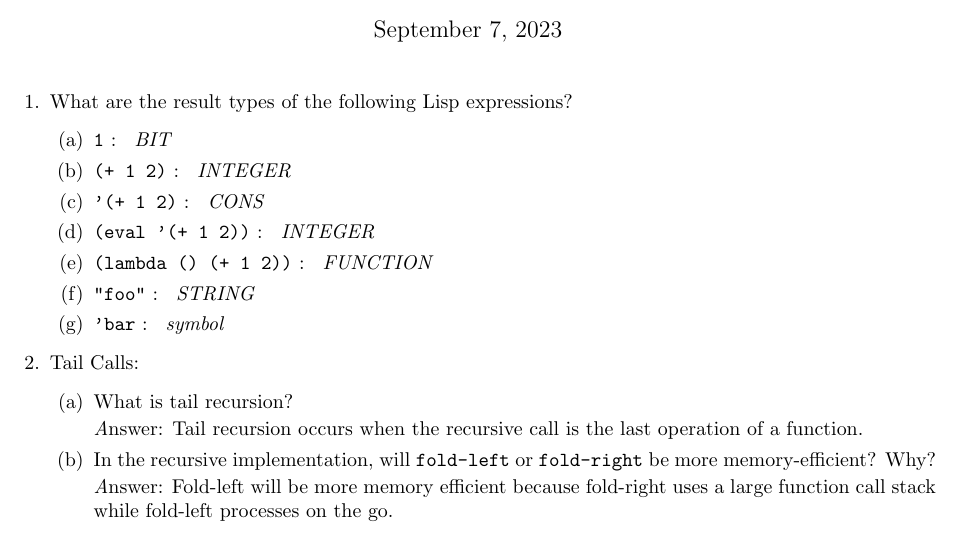
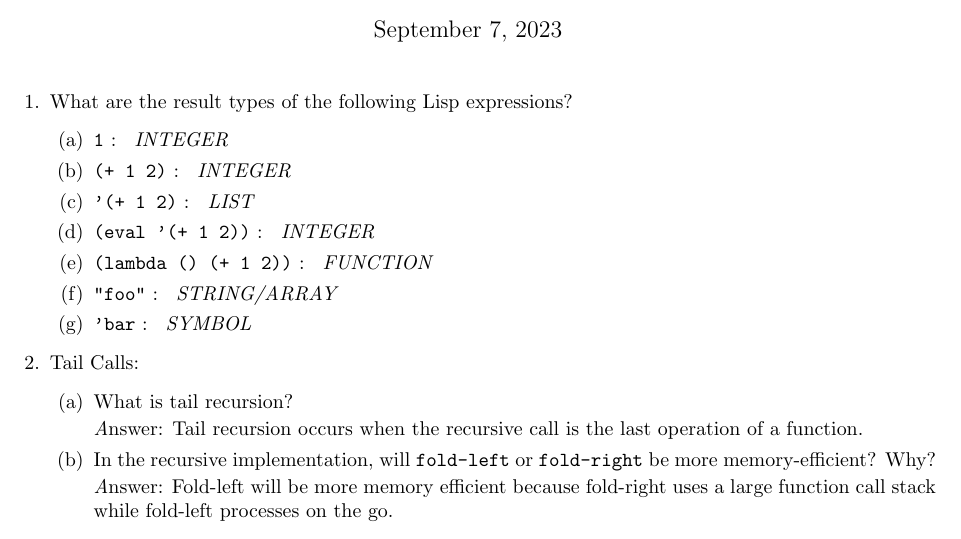
Before and after one commit to bbreisch26/CSCI561-Project0, a LaTeX problem sheet (project-0-report.tex): part of the page, cut so that both start at the same text. Compiled offline with pdfLaTeX.

Commit message:
Update types again

```diff
--- a/project-0-report.tex
+++ b/project-0-report.tex
@@ -21,13 +22,13 @@
   \item What are the result types of the following Lisp expressions?
   \begin{enumerate}
     \item {\tt 1} : \emph{
-      BIT
+      INTEGER
     }
     \item {\tt (+ 1 2)} : \emph{
       INTEGER
     }
     \item {\tt '(+ 1 2)} : \emph{
-      CONS
+      LIST
     }
     \item {\tt (eval '(+ 1 2))} : \emph{
       INTEGER
@@ -36,10 +37,10 @@
       FUNCTION
     }
     \item {\tt "foo"} : \emph{
-      STRING
+      STRING/ARRAY
     }
     \item {\tt 'bar} : \emph{
-      symbol
+      SYMBOL
     }
   \end{enumerate}
 
```
Also changed, not shown: project-0-report.tex (1 more changed lines).
